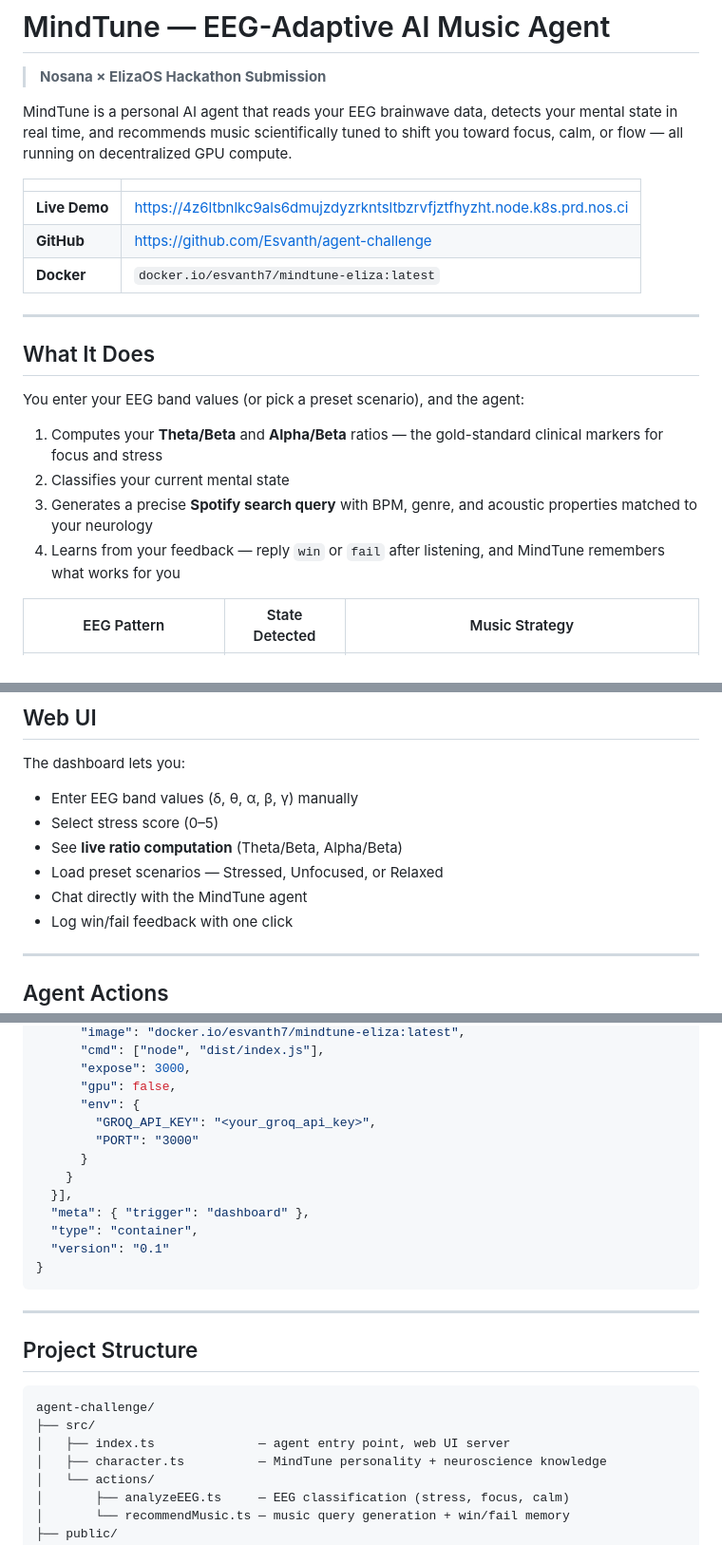
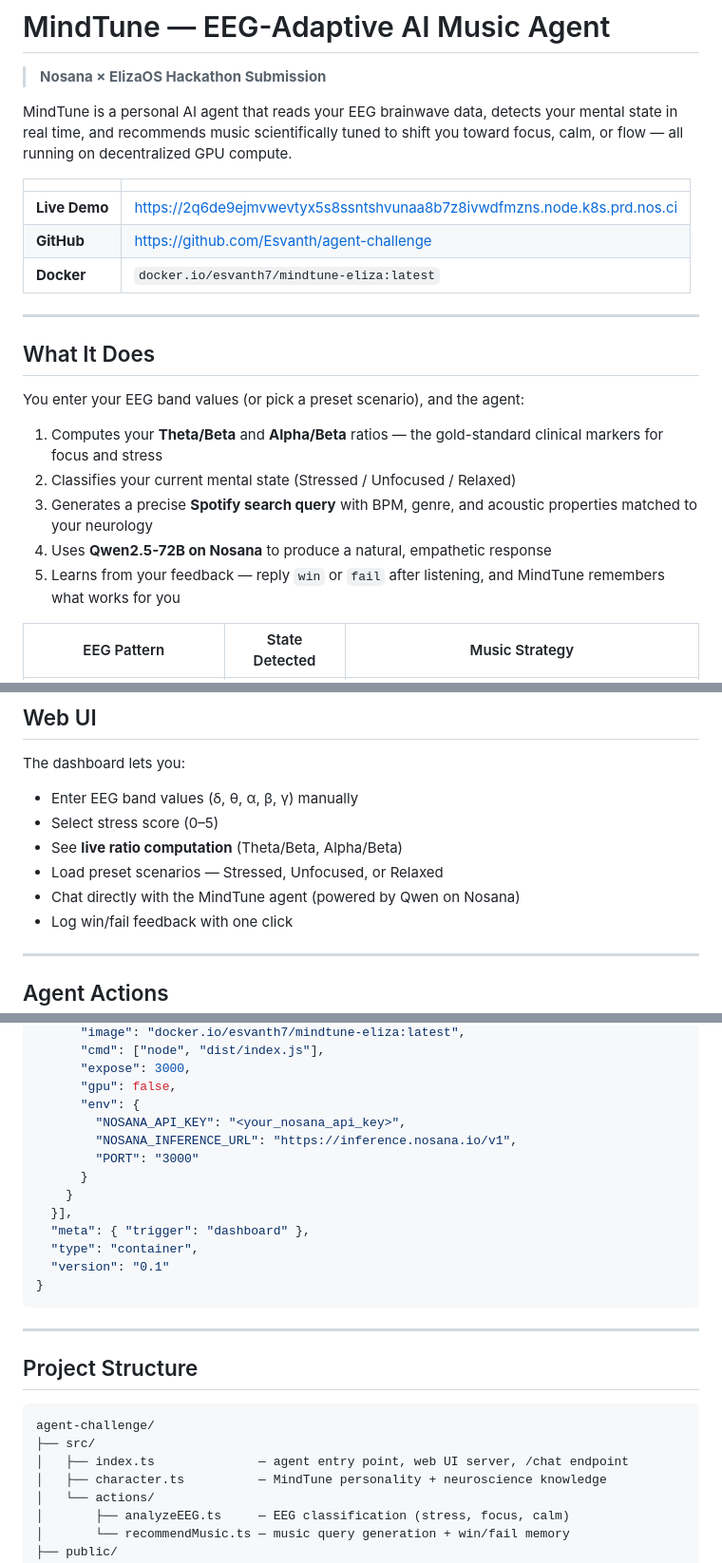
Before and after one commit to Esvanth/agent-challenge, a Markdown page: README.md, 3 parts joined by grey strips. Shown at 95% size. GitHub-like rendering.

````diff
--- a/README.md
+++ b/README.md
@@ -6,7 +6,7 @@ MindTune is a personal AI agent that reads your EEG brainwave data, detects your
 
 | | |
 |---|---|
-| **Live Demo** | https://4z6ltbnlkc9als6dmujzdyzrkntsltbzrvfjztfhyzht.node.k8s.prd.nos.ci |
+| **Live Demo** | https://2q6de9ejmvwevtyx5s8ssntshvunaa8b7z8ivwdfmzns.node.k8s.prd.nos.ci |
 | **GitHub** | https://github.com/Esvanth/agent-challenge |
 | **Docker** | `docker.io/esvanth7/mindtune-eliza:latest` |
 
@@ -17,9 +17,10 @@ MindTune is a personal AI agent that reads your EEG brainwave data, detects your
 You enter your EEG band values (or pick a preset scenario), and the agent:
 
 1. Computes your **Theta/Beta** and **Alpha/Beta** ratios — the gold-standard clinical markers for focus and stress
-2. Classifies your current mental state
+2. Classifies your current mental state (Stressed / Unfocused / Relaxed)
 3. Generates a precise **Spotify search query** with BPM, genre, and acoustic properties matched to your neurology
-4. Learns from your feedback — reply `win` or `fail` after listening, and MindTune remembers what works for you
+4. Uses **Qwen2.5-72B on Nosana** to produce a natural, empathetic response
+5. Learns from your feedback — reply `win` or `fail` after listening, and MindTune remembers what works for you
 
 | EEG Pattern | State Detected | Music Strategy |
 |---|---|---|
@@ -87,7 +101,7 @@ The dashboard lets you:
 - Select stress score (0–5)
 - See **live ratio computation** (Theta/Beta, Alpha/Beta)
 - Load preset scenarios — Stressed, Unfocused, or Relaxed
-- Chat directly with the MindTune agent
+- Chat directly with the MindTune agent (powered by Qwen on Nosana)
 - Log win/fail feedback with one click
 
 ---
@@ -145,7 +175,8 @@ Go to [deploy.nosana.com](https://deploy.nosana.com) and use this job definition
       "expose": 3000,
       "gpu": false,
       "env": {
-        "GROQ_API_KEY": "<your_groq_api_key>",
+        "NOSANA_API_KEY": "<your_nosana_api_key>",
+        "NOSANA_INFERENCE_URL": "https://inference.nosana.io/v1",
         "PORT": "3000"
       }
     }
@@ -163,7 +194,7 @@ Go to [deploy.nosana.com](https://deploy.nosana.com) and use this job definition
 ```
 agent-challenge/
 ├── src/
-│   ├── index.ts              — agent entry point, web UI server
+│   ├── index.ts              — agent entry point, web UI server, /chat endpoint
 │   ├── character.ts          — MindTune personality + neuroscience knowledge
 │   └── actions/
 │       ├── analyzeEEG.ts     — EEG classification (stress, focus, calm)
````
Also changed, not shown: other parts of README.md (+43 -14 lines).
